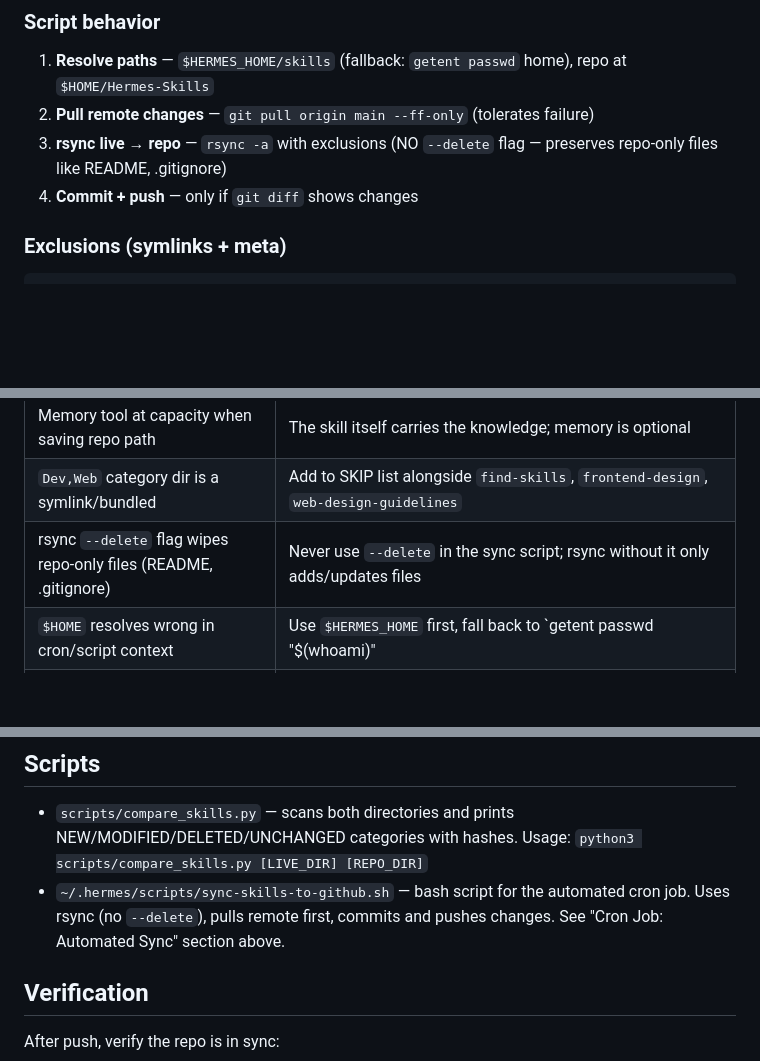
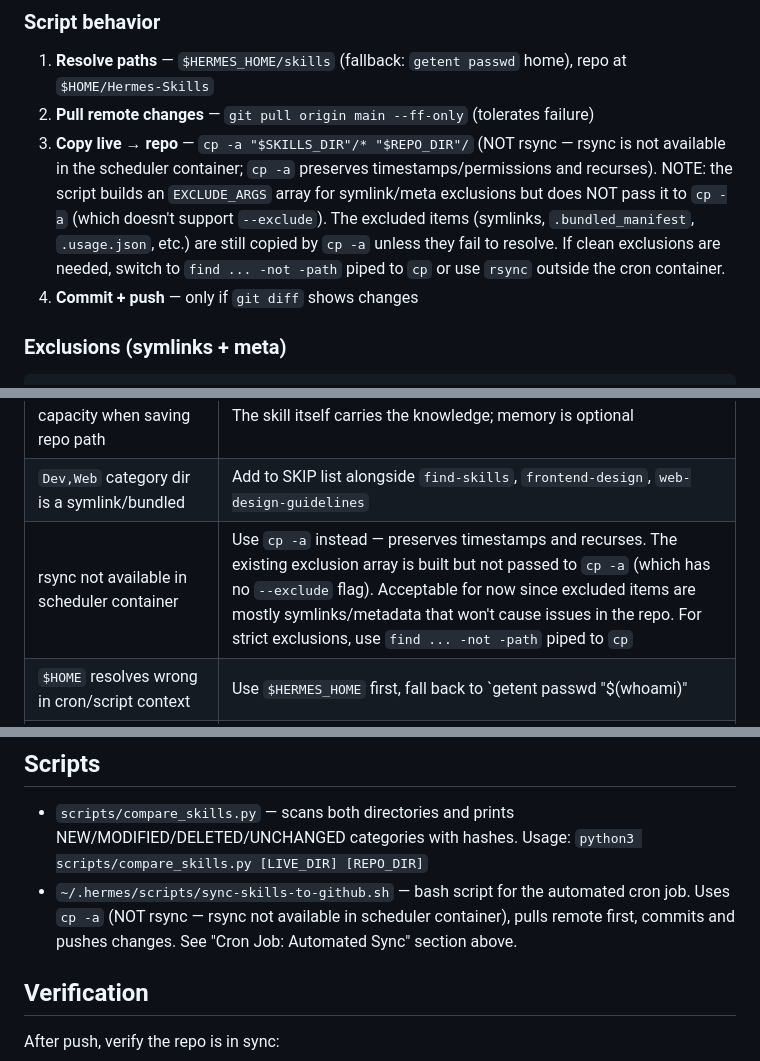
Before and after one commit to jamesbmour/Hermes-Skills, a Markdown page: github/skills-repo-sync/SKILL.md, 3 parts joined by grey strips. Drawn GitHub-style; blank space fills up the shorter version.

```diff
--- a/github/skills-repo-sync/SKILL.md
+++ b/github/skills-repo-sync/SKILL.md
@@ -111,7 +111,7 @@ The sync runs automatically via a cron job (script-only, `no_agent=True`). The s
 
 1. **Resolve paths** — `$HERMES_HOME/skills` (fallback: `getent passwd` home), repo at `$HOME/Hermes-Skills`
 2. **Pull remote changes** — `git pull origin main --ff-only` (tolerates failure)
-3. **rsync live → repo** — `rsync -a` with exclusions (NO `--delete` flag — preserves repo-only files like README, .gitignore)
+3. **Copy live → repo** — `cp -a "$SKILLS_DIR"/* "$REPO_DIR"/` (NOT rsync — rsync is not available in the scheduler container; `cp -a` preserves timestamps/permissions and recurses). NOTE: the script builds an `EXCLUDE_ARGS` array for symlink/meta exclusions but does NOT pass it to `cp -a` (which doesn't support `--exclude`). The excluded items (symlinks, `.bundled_manifest`, `.usage.json`, etc.) are still copied by `cp -a` unless they fail to resolve. If clean exclusions are needed, switch to `find ... -not -path` piped to `cp` or use `rsync` outside the cron container.
 4. **Commit + push** — only if `git diff` shows changes
 
 ### Exclusions (symlinks + meta)
@@ -143,7 +143,7 @@ Set to `origin` (current chat). Do NOT use `slack` unless a Slack channel is con
 | `SYNC_TEST.md` or other test artifacts in repo | Remove before committing; these are not skills |
 | Memory tool at capacity when saving repo path | The skill itself carries the knowledge; memory is optional |
 | `Dev,Web` category dir is a symlink/bundled | Add to SKIP list alongside `find-skills`, `frontend-design`, `web-design-guidelines` |
-| rsync `--delete` flag wipes repo-only files (README, .gitignore) | Never use `--delete` in the sync script; rsync without it only adds/updates files |
+| rsync not available in scheduler container | Use `cp -a` instead — preserves timestamps and recurses. The existing exclusion array is built but not passed to `cp -a` (which has no `--exclude` flag). Acceptable for now since excluded items are mostly symlinks/metadata that won't cause issues in the repo. For strict exclusions, use `find ... -not -path` piped to `cp` |
 | `$HOME` resolves wrong in cron/script context | Use `$HERMES_HOME` first, fall back to `getent passwd "$(whoami)" | cut -d: -f6`; never trust bare `$HOME` for the skills dir |
 | `web-design-guidelines` symlink not in old SKIP list | Add to symlink exclusions; it's root-owned and bundled, not a custom skill |
 | `__pycache__` dirs in skills | Add to meta exclusions; Python bytecode should not be synced |
@@ -153,7 +153,7 @@ Set to `origin` (current chat). Do NOT use `slack` unless a Slack channel is con
 ## Scripts
 
 - `scripts/compare_skills.py` — scans both directories and prints NEW/MODIFIED/DELETED/UNCHANGED categories with hashes. Usage: `python3 scripts/compare_skills.py [LIVE_DIR] [REPO_DIR]`
-- `~/.hermes/scripts/sync-skills-to-github.sh` — bash script for the automated cron job. Uses rsync (no `--delete`), pulls remote first, commits and pushes changes. See "Cron Job: Automated Sync" section above.
+- `~/.hermes/scripts/sync-skills-to-github.sh` — bash script for the automated cron job. Uses `cp -a` (NOT rsync — rsync not available in scheduler container), pulls remote first, commits and pushes changes. See "Cron Job: Automated Sync" section above.
 
 ## Verification
 
```
Also changed, not shown: productivity/microsoft-365-brief/SKILL.md (+5 -2 lines), 1 other file.
